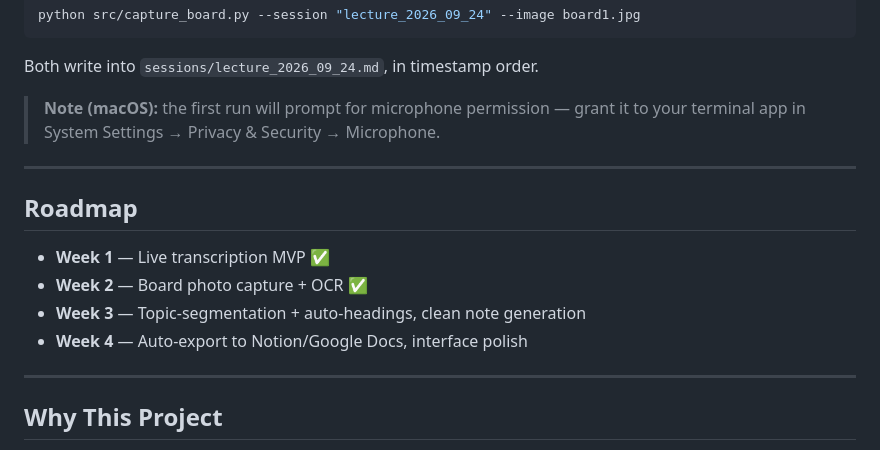
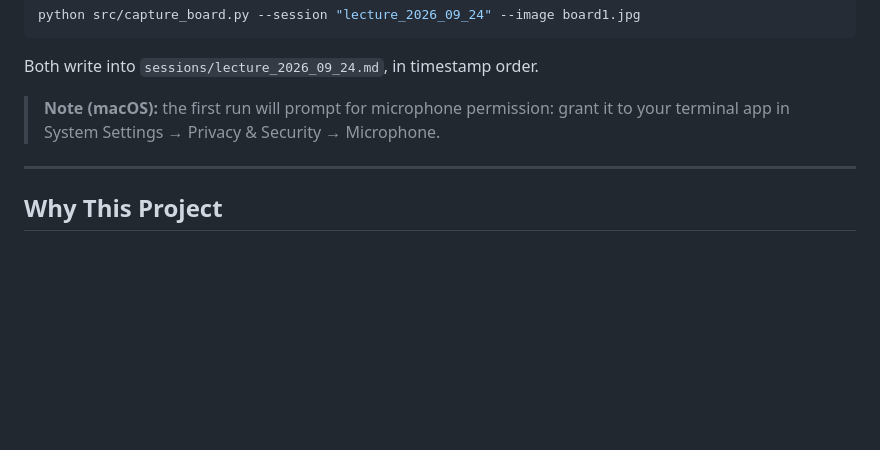
Before and after one commit to lunarpixie9/i-am-noteworthy, a Markdown page: README.md, the part around the change. Rendered like a GitHub page; blank space fills up the shorter version.

Commit message:
Refine README with macOS note and remove roadmap
Updated macOS microphone permission note and removed roadmap section.

```diff
--- a/README.md
+++ b/README.md
@@ -113,16 +113,7 @@ python src/capture_board.py --session "lecture_2026_09_24" --image board1.jpg
 
 Both write into `sessions/lecture_2026_09_24.md`, in timestamp order.
 
-> **Note (macOS):** the first run will prompt for microphone permission — grant it to your terminal app in System Settings → Privacy & Security → Microphone.
-
----
-
-## Roadmap
-
-- **Week 1** — Live transcription MVP ✅
-- **Week 2** — Board photo capture + OCR ✅
-- **Week 3** — Topic-segmentation + auto-headings, clean note generation
-- **Week 4** — Auto-export to Notion/Google Docs, interface polish
+> **Note (macOS):** the first run will prompt for microphone permission: grant it to your terminal app in System Settings → Privacy & Security → Microphone.
 
 ---
 
```
